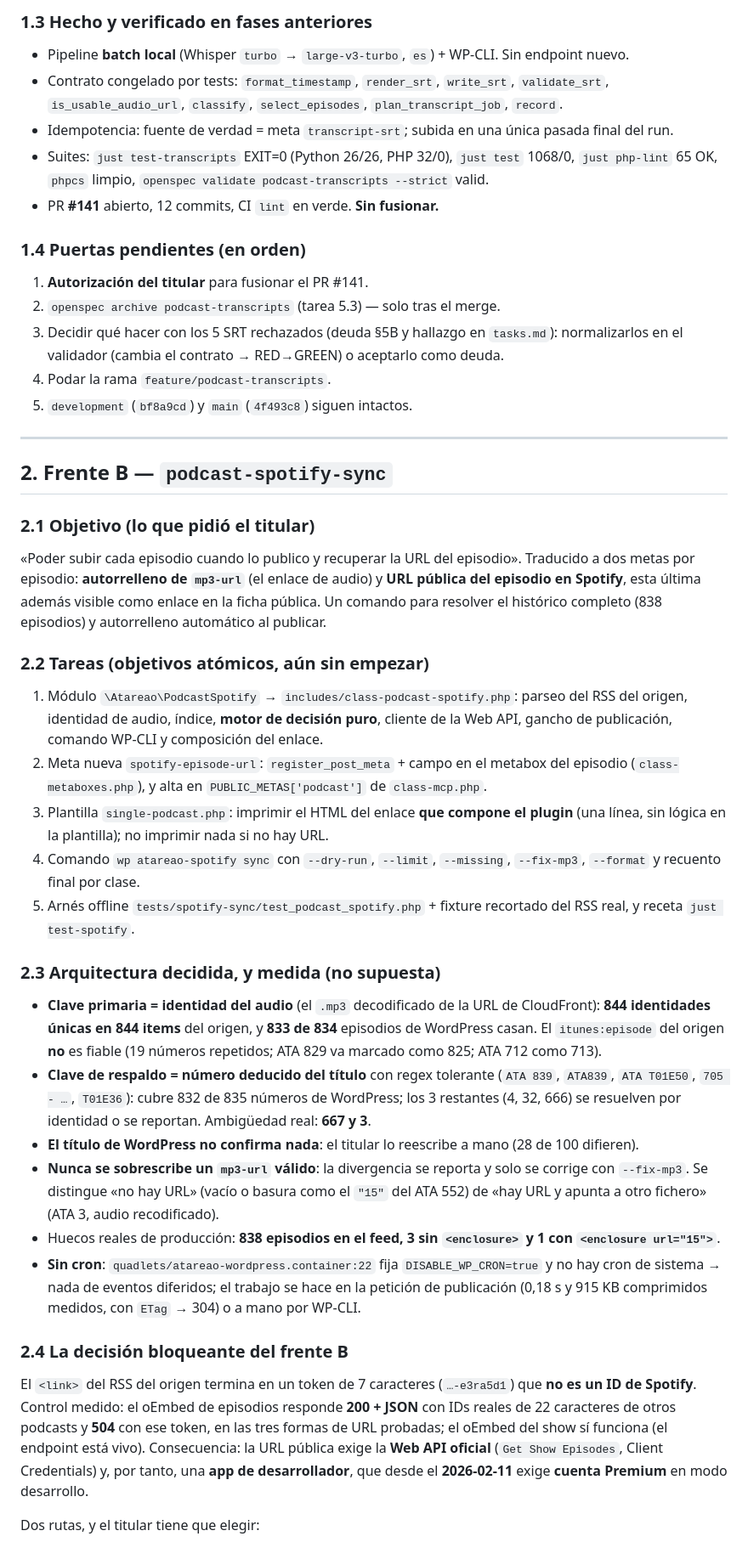
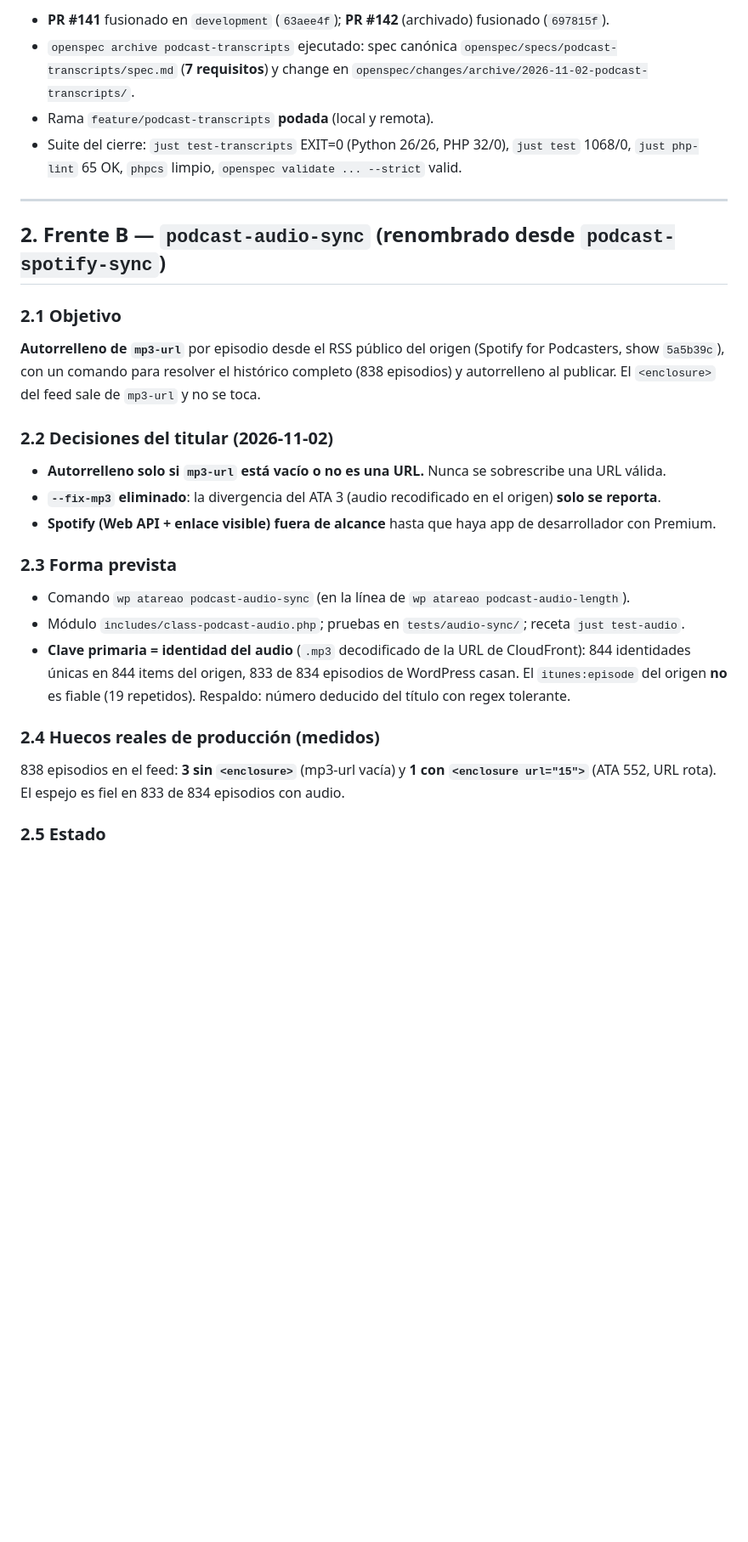
Before and after one commit to atareao/atareao.es, a Markdown page: PLAN.md, the part around one of its changes. Shown at 85% size. Drawn GitHub-style; blank space fills up the shorter version.

```diff
--- a/PLAN.md
+++ b/PLAN.md
@@ -51,75 +52,39 @@
 
-### 1.3 Hecho y verificado en fases anteriores
-
-- Pipeline **batch local** (Whisper `turbo` → `large-v3-turbo`, `es`) + WP-CLI. Sin endpoint nuevo.
-- Contrato congelado por tests: `format_timestamp`, `render_srt`, `write_srt`, `validate_srt`,
-  `is_usable_audio_url`, `classify`, `select_episodes`, `plan_transcript_job`, `record`.
-- Idempotencia: fuente de verdad = meta `transcript-srt`; subida en una única pasada final del run.
-- Suites: `just test-transcripts` EXIT=0 (Python 26/26, PHP 32/0), `just test` 1068/0, `just php-lint` 65
-  OK, `phpcs` limpio, `openspec validate podcast-transcripts --strict` valid.
-- PR **#141** abierto, 12 commits, CI `lint` en verde. **Sin fusionar.**
-
-### 1.4 Puertas pendientes (en orden)
-
-1. **Autorización del titular** para fusionar el PR #141.
-2. `openspec archive podcast-transcripts` (tarea 5.3) — solo tras el merge.
-3. Decidir qué hacer con los 5 SRT rechazados (deuda §5B y hallazgo en `tasks.md`): normalizarlos en el
-   validador (cambia el contrato → RED→GREEN) o aceptarlo como deuda.
-4. Podar la rama `feature/podcast-transcripts`.
-5. `development` (`bf8a9cd`) y `main` (`4f493c8`) siguen intactos.
+- **PR #141** fusionado en `development` (`63aee4f`); **PR #142** (archivado) fusionado (`697815f`).
+- `openspec archive podcast-transcripts` ejecutado: spec canónica `openspec/specs/podcast-transcripts/spec.md`
+  (**7 requisitos**) y change en `openspec/changes/archive/2026-11-02-podcast-transcripts/`.
+- Rama `feature/podcast-transcripts` **podada** (local y remota).
+- Suite del cierre: `just test-transcripts` EXIT=0 (Python 26/26, PHP 32/0), `just test` 1068/0,
+  `just php-lint` 65 OK, `phpcs` limpio, `openspec validate ... --strict` valid.
 
 ---
 
-## 2. Frente B — `podcast-spotify-sync`
+## 2. Frente B — `podcast-audio-sync` (renombrado desde `podcast-spotify-sync`)
 
-### 2.1 Objetivo (lo que pidió el titular)
+### 2.1 Objetivo
 
-«Poder subir cada episodio cuando lo publico y recuperar la URL del episodio». Traducido a dos metas
-por episodio: **autorrelleno de `mp3-url`** (el enlace de audio) y **URL pública del episodio en
-Spotify**, esta última además visible como enlace en la ficha pública. Un comando para resolver el
-histórico completo (838 episodios) y autorrelleno automático al publicar.
+**Autorrelleno de `mp3-url`** por episodio desde el RSS público del origen (Spotify for Podcasters, show
+`5a5b39c`), con un comando para resolver el histórico completo (838 episodios) y autorrelleno al publicar.
+El `<enclosure>` del feed sale de `mp3-url` y no se toca.
 
-### 2.2 Tareas (objetivos atómicos, aún sin empezar)
+### 2.2 Decisiones del titular (2026-11-02)
 
-1. Módulo `\Atareao\PodcastSpotify` → `includes/class-podcast-spotify.php`: parseo del RSS del origen,
-   identidad de audio, índice, **motor de decisión puro**, cliente de la Web API, gancho de
-   publicación, comando WP-CLI y composición del enlace.
-2. Meta nueva `spotify-episode-url`: `register_post_meta` + campo en el metabox del episodio
-   (`class-metaboxes.php`), y alta en `PUBLIC_METAS['podcast']` de `class-mcp.php`.
-3. Plantilla `single-podcast.php`: imprimir el HTML del enlace **que compone el plugin** (una línea,
-   sin lógica en la plantilla); no imprimir nada si no hay URL.
-4. Comando `wp atareao-spotify sync` con `--dry-run`, `--limit`, `--missing`, `--fix-mp3`, `--format`
-   y recuento final por clase.
-5. Arnés offline `tests/spotify-sync/test_podcast_spotify.php` + fixture recortado del RSS real, y
-   receta `just test-spotify`.
+- **Autorrelleno solo si `mp3-url` está vacío o no es una URL.** Nunca se sobrescribe una URL válida.
+- **`--fix-mp3` eliminado**: la divergencia del ATA 3 (audio recodificado en el origen) **solo se reporta**.
+- **Spotify (Web API + enlace visible) fuera de alcance** hasta que haya app de desarrollador con Premium.
 
-### 2.3 Arquitectura decidida, y medida (no supuesta)
+### 2.3 Forma prevista
 
-- **Clave primaria = identidad del audio** (el `.mp3` decodificado de la URL de CloudFront):
-  **844 identidades únicas en 844 items** del origen, y **833 de 834** episodios de WordPress casan.
-  El `itunes:episode` del origen **no** es fiable (19 números repetidos; ATA 829 va marcado como 825;
-  ATA 712 como 713).
-- **Clave de respaldo = número deducido del título** con regex tolerante (`ATA 839`, `ATA839`,
-  `ATA T01E50`, `705 - …`, `T01E36`): cubre 832 de 835 números de WordPress; los 3 restantes
-  (4, 32, 666) se resuelven por identidad o se reportan. Ambigüedad real: **667 y 3**.
-- **El título de WordPress no confirma nada**: el titular lo reescribe a mano (28 de 100 difieren).
-- **Nunca se sobrescribe un `mp3-url` válido**: la divergencia se reporta y solo se corrige con
-  `--fix-mp3`. Se distingue «no hay URL» (vacío o basura como el `"15"` del ATA 552) de «hay URL y
-  apunta a otro fichero» (ATA 3, audio recodificado).
-- Huecos reales de producción: **838 episodios en el feed, 3 sin `<enclosure>` y 1 con
-  `<enclosure url="15">`**.
-- **Sin cron**: `quadlets/atareao-wordpress.container:22` fija `DISABLE_WP_CRON=true` y no hay cron
-  de sistema → nada de eventos diferidos; el trabajo se hace en la petición de publicación
-  (0,18 s y 915 KB comprimidos medidos, con `ETag` → 304) o a mano por WP-CLI.
+- Comando `wp atareao podcast-audio-sync` (en la línea de `wp atareao podcast-audio-length`).
+- Módulo `includes/class-podcast-audio.php`; pruebas en `tests/audio-sync/`; receta `just test-audio`.
+- **Clave primaria = identidad del audio** (`.mp3` decodificado de la URL de CloudFront): 844 identidades
+  únicas en 844 items del origen, 833 de 834 episodios de WordPress casan. El `itunes:episode` del origen
+  **no** es fiable (19 repetidos). Respaldo: número deducido del título con regex tolerante.
 
-### 2.4 La decisión bloqueante del frente B
+### 2.4 Huecos reales de producción (medidos)
 
-El `<link>` del RSS del origen termina en un token de 7 caracteres (`…-e3ra5d1`) que **no es un ID de
-Spotify**. Control medido: el oEmbed de episodios responde **200 + JSON** con IDs reales de 22
-caracteres de otros podcasts y **504** con ese token, en las tres formas de URL probadas; el oEmbed
-del show sí funciona (el endpoint está vivo). Consecuencia: la URL pública exige la **Web API
-oficial** (`Get Show Episodes`, Client Credentials) y, por tanto, una **app de desarrollador**, que
-desde el **2026-02-11** exige **cuenta Premium** en modo desarrollo.
+838 episodios en el feed: **3 sin `<enclosure>`** (mp3-url vacía) y **1 con `<enclosure url="15">`**
+(ATA 552, URL rota). El espejo es fiel en 833 de 834 episodios con audio.
 
-Dos rutas, y el titular tiene que elegir:
+### 2.5 Estado
 
```
Also changed, not shown: other parts of PLAN.md (+80 -71 lines).
